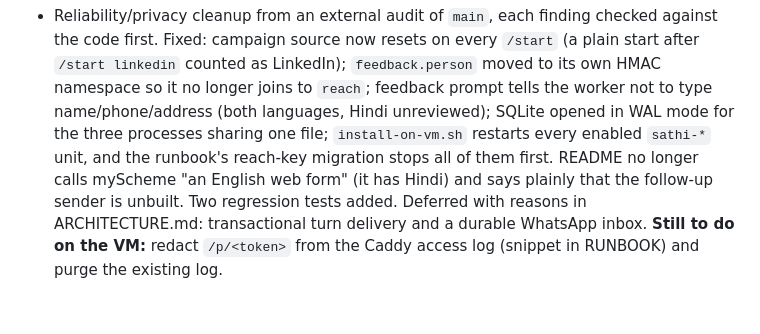
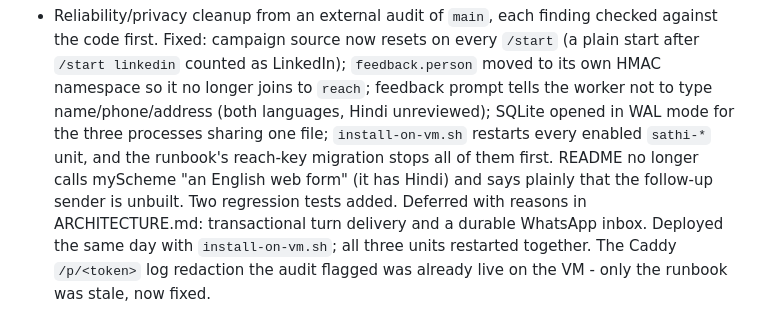
Before and after one commit to avinashnegi1999/yojana-sathi, a Markdown page: docs/PROGRESS.md, the part around the change. Drawn GitHub-style.

```diff
--- a/docs/PROGRESS.md
+++ b/docs/PROGRESS.md
@@ -185,5 +185,6 @@ identifiers.
   first. README no longer calls myScheme "an English web form" (it has Hindi)
   and says plainly that the follow-up sender is unbuilt. Two regression tests
   added. Deferred with reasons in ARCHITECTURE.md: transactional turn delivery
-  and a durable WhatsApp inbox. **Still to do on the VM:** redact `/p/<token>`
-  from the Caddy access log (snippet in RUNBOOK) and purge the existing log.
+  and a durable WhatsApp inbox. Deployed the same day with `install-on-vm.sh`; all three
+  units restarted together. The Caddy `/p/<token>` log redaction the audit
+  flagged was already live on the VM - only the runbook was stale, now fixed.
```
Also changed, not shown: deploy/RUNBOOK.md (+18 -13 lines).
